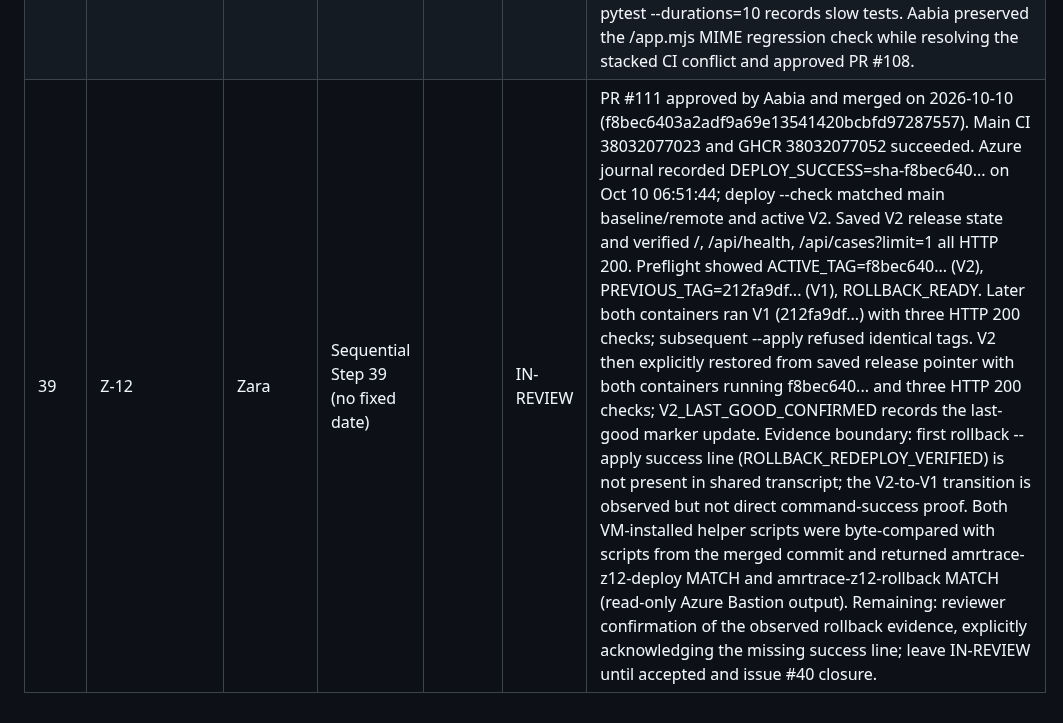
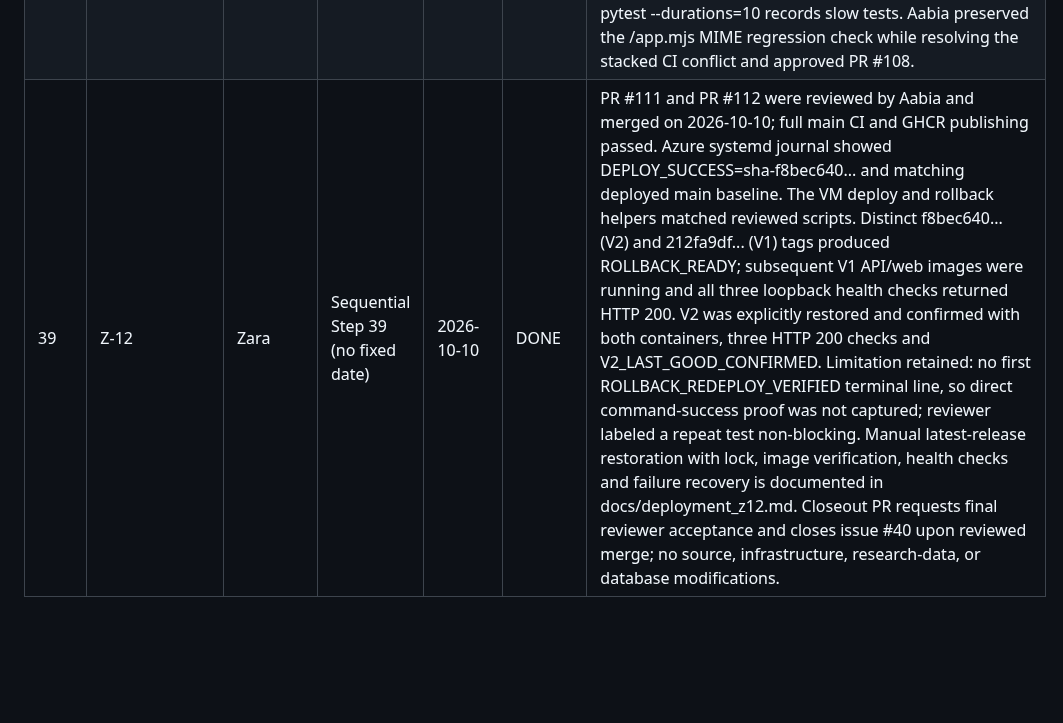
Before and after one commit to ZaraHEREhehe/amrtrace-studio, a Markdown page: docs/milestones.md, the part around the change. Drawn GitHub-style; blank space fills up the shorter version.

Commit message:
docs(Z-12): finalize Azure verification milestone

```diff
--- a/docs/milestones.md
+++ b/docs/milestones.md
@@ -50,4 +50,4 @@ Update after every step. Be honest about delays and give a recovery plan.
 | 33 | A-09 | Aabia | Sequential Step 33 (no fixed date) | | IN-REVIEW | tests/integration/test_determinism.py: three runs each. (1) Every mini-cohort case evaluated from a fresh read in as-reported and interpretation mode gives identical input and output hashes (1,320 evaluations). (2) The whole CLSI chain (load, R1 graph, R2, apply, selective re-evaluation to R3, exhaustive comparison) gives identical states, dependency and applicability rows, impact set, equivalence report and subgraph. Run ids and timestamps are excluded, since they are meant to differ. |
 | 34 | Z-09 | Zara | Sequential Step 34 (early start under D-15) | 2026-10-09 | DONE | Started while earlier Zara UI PRs await human review; Z-09's documented dependency I-10 is DONE and work remains in Zara's API/web/CI areas. Added POST /changes/{id}/reevaluate, GET /runs/{run_id}, and GET /runs/{run_id}/equivalence. The HTTP workflow delegates to I-09 reevaluate() and I-10 compare_with_exhaustive()/gate_release(), preserving explicit FAILED runs and the DRAFT-to-PUBLISHED/BLOCKED gate. Added a persisted source adapter for the current interpretation-version workflow; unsupported change types fail explicitly instead of returning a confident result. The Run Page shows selective status/counts, recall, precision, reprocessing ratio, missed cases, state/uncertainty/dependency axes, mismatch examples and PASS/BLOCKED with stored gate status. Local evidence: combined API suite 6 passed and 18 PostgreSQL-backed tests skipped because PostgreSQL is unavailable; 346 unit tests pass; web tests, JS/HTML checks, genericity 37/19, Ruff, compileall and diff checks pass. GitHub PostgreSQL CI and Aabia review remain required before DONE. Final review: PostgreSQL-backed API suite 24 passed, 0 skipped; 29 web tests passed. Real stored runs showed recall 100%, precision 98.43%, reprocessing 0.61%, 0 missed and PASS/PUBLISHED. PR #107 approved and merged. |
 | 35 | Z-10 | Zara | Sequential Step 35 (early start under D-15) | 2026-10-09 | DONE | Started while Z-09 awaits human review because Z-10's documented dependencies Z-05, Z-14 and I-07 are DONE and the work stays in Zara's CI/platform area. CI now has explicit full integration, oracle and mini-cohort equivalence E2E jobs in addition to lint, genericity, unit/coverage, web and Docker build/smoke jobs. Non-golden integration tests are deliberate: data/raw is not committed, A-02 owns the frozen 41,858-case golden gate, and Z-14's deterministic 660-case fixture is the planned CI dataset. Docker smoke failures now dump service logs and clean resources. Retained real failed-run evidence: https://github.com/ZaraHEREhehe/amrtrace-studio/actions/runs/37911544703. That run caught real CI dependency, FK-fixture and web/API proxy failures before the repaired green run. GitHub full-CI evidence, durations and Aabia approval remain required before DONE. Final CI evidence: successful full eight-job run 37916599211; genuine failed run 37911544703 retained; pytest --durations=10 records slow tests. Aabia preserved the /app.mjs MIME regression check while resolving the stacked CI conflict and approved PR #108. |
-| 39 | Z-12 | Zara | Sequential Step 39 (no fixed date) | | IN-REVIEW | PR #111 approved by Aabia and merged on 2026-10-10 (f8bec6403a2adf9a69e13541420bcbfd97287557). Main CI 38032077023 and GHCR 38032077052 succeeded. Azure journal recorded DEPLOY_SUCCESS=sha-f8bec640... on Oct 10 06:51:44; deploy --check matched main baseline/remote and active V2. Saved V2 release state and verified /, /api/health, /api/cases?limit=1 all HTTP 200. Preflight showed ACTIVE_TAG=f8bec640... (V2), PREVIOUS_TAG=212fa9df... (V1), ROLLBACK_READY. Later both containers ran V1 (212fa9df...) with three HTTP 200 checks; subsequent --apply refused identical tags. V2 then explicitly restored from saved release pointer with both containers running f8bec640... and three HTTP 200 checks; V2_LAST_GOOD_CONFIRMED records the last-good marker update. Evidence boundary: first rollback --apply success line (ROLLBACK_REDEPLOY_VERIFIED) is not present in shared transcript; the V2-to-V1 transition is observed but not direct command-success proof. Both VM-installed helper scripts were byte-compared with scripts from the merged commit and returned amrtrace-z12-deploy MATCH and amrtrace-z12-rollback MATCH (read-only Azure Bastion output). Remaining: reviewer confirmation of the observed rollback evidence, explicitly acknowledging the missing success line; leave IN-REVIEW until accepted and issue #40 closure. |
+| 39 | Z-12 | Zara | Sequential Step 39 (no fixed date) | 2026-10-10 | DONE | PR #111 and PR #112 were reviewed by Aabia and merged on 2026-10-10; full main CI and GHCR publishing passed. Azure systemd journal showed DEPLOY_SUCCESS=sha-f8bec640... and matching deployed main baseline. The VM deploy and rollback helpers matched reviewed scripts. Distinct f8bec640... (V2) and 212fa9df... (V1) tags produced ROLLBACK_READY; subsequent V1 API/web images were running and all three loopback health checks returned HTTP 200. V2 was explicitly restored and confirmed with both containers, three HTTP 200 checks and V2_LAST_GOOD_CONFIRMED. Limitation retained: no first ROLLBACK_REDEPLOY_VERIFIED terminal line, so direct command-success proof was not captured; reviewer labeled a repeat test non-blocking. Manual latest-release restoration with lock, image verification, health checks and failure recovery is documented in docs/deployment_z12.md. Closeout PR requests final reviewer acceptance and closes issue #40 upon reviewed merge; no source, infrastructure, research-data, or database modifications. |
```
